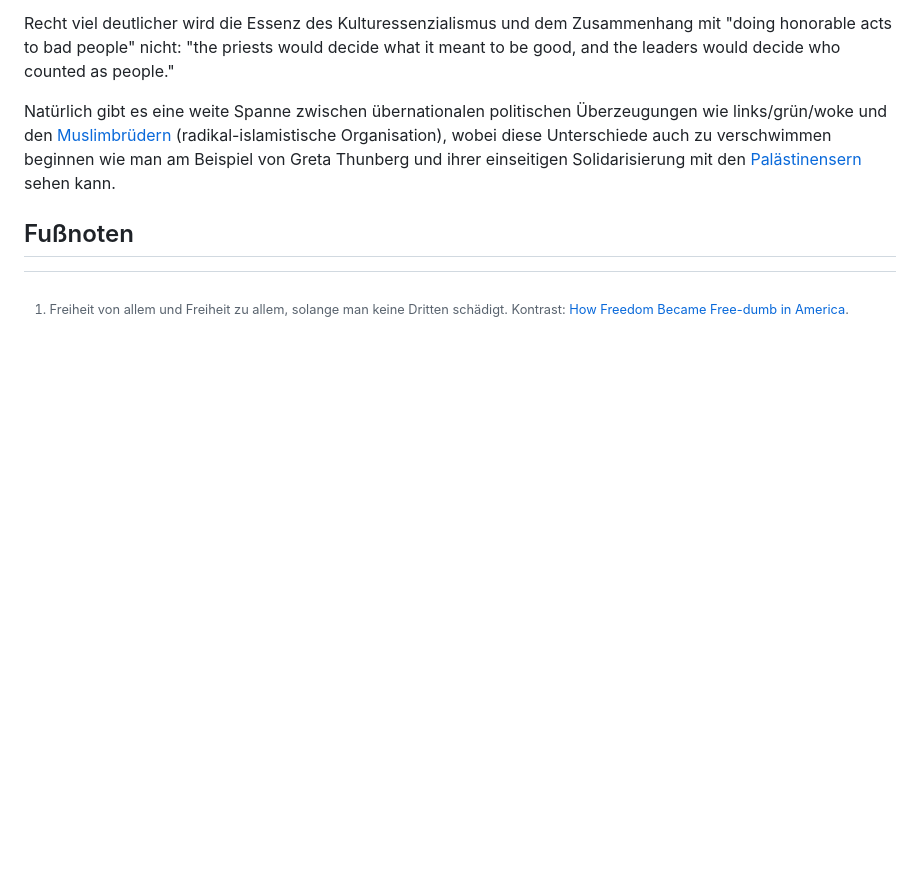
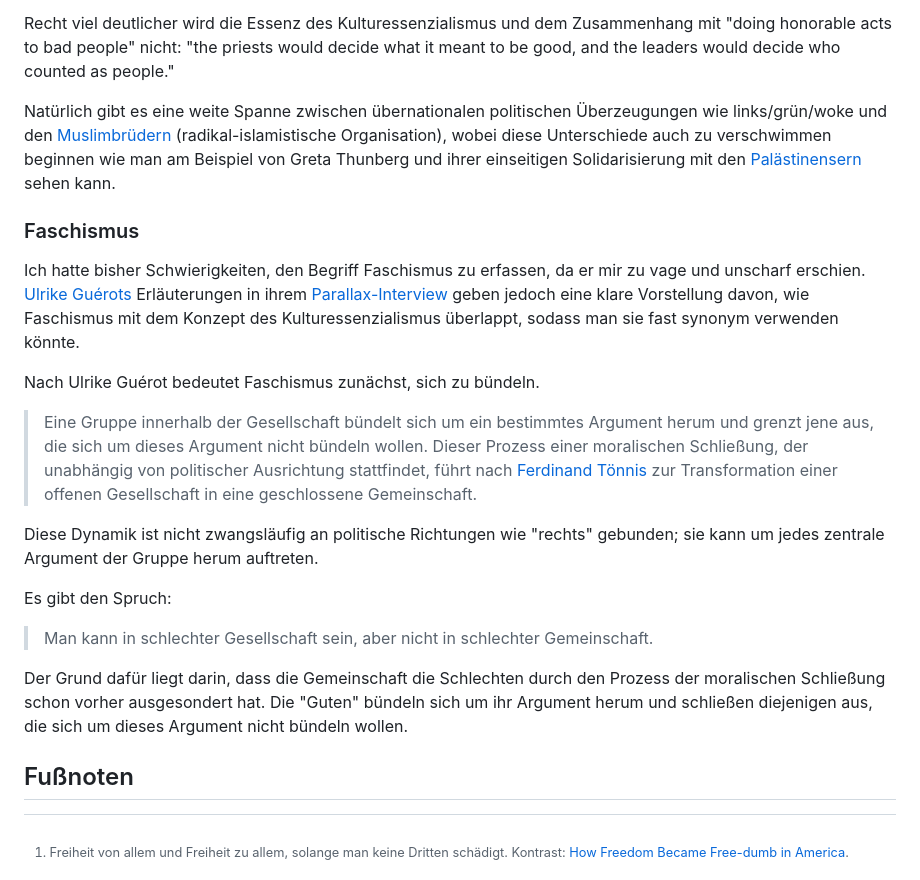
Before and after one commit to turper2024/turper2024.github.io, a Markdown page: src/posts/leben-und-leben-lassen.md, the part around the change. GitHub-like rendering; blank space fills up the shorter version.

Commit message:
Faschismus

```diff
--- a/src/posts/leben-und-leben-lassen.md
+++ b/src/posts/leben-und-leben-lassen.md
@@ -762,6 +762,26 @@ Natürlich gibt es eine weite Spanne zwischen übernationalen politischen Überz
 beginnen wie man am Beispiel von Greta Thunberg und ihrer einseitigen Solidarisierung mit den
 [Palästinensern](https://www.sueddeutsche.de/politik/greta-thunberg-klimademo-fridays-for-future-1.6302464) sehen kann.
 
+### Faschismus
+
+Ich hatte bisher Schwierigkeiten, den Begriff Faschismus zu erfassen, da er mir zu vage und unscharf erschien.
+[Ulrike Guérots](https://www.amazon.de/Fall-Ulrike-Gu%C3%A9rot-%C3%B6ffentlichen-Hinrichtung/dp/3864894506) Erläuterungen in ihrem [Parallax-Interview](https://youtu.be/qdjnhQiLhT8?t=892) geben jedoch eine klare Vorstellung davon,
+wie Faschismus mit dem Konzept des Kulturessenzialismus überlappt, sodass man sie fast synonym verwenden könnte.
+
+Nach Ulrike Guérot bedeutet Faschismus zunächst, sich zu bündeln.
+
+> Eine Gruppe innerhalb der Gesellschaft bündelt sich um ein bestimmtes Argument herum und grenzt jene aus, die sich um dieses Argument nicht bündeln wollen.
+> Dieser Prozess einer moralischen Schließung, der unabhängig von politischer Ausrichtung stattfindet, führt nach [Ferdinand Tönnis](https://de.wikipedia.org/wiki/Ferdinand_T%C3%B6nnies) zur Transformation einer offenen Gesellschaft in eine geschlossene Gemeinschaft.
+
+Diese Dynamik ist nicht zwangsläufig an politische Richtungen wie "rechts" gebunden; sie kann um jedes zentrale Argument der Gruppe herum auftreten.
+
+Es gibt den Spruch:
+
+> Man kann in schlechter Gesellschaft sein, aber nicht in schlechter Gemeinschaft.
+
+Der Grund dafür liegt darin, dass die Gemeinschaft die Schlechten durch den Prozess der moralischen Schließung schon vorher ausgesondert hat.
+Die "Guten" bündeln sich um ihr Argument herum und schließen diejenigen aus, die sich um dieses Argument nicht bündeln wollen.
+
 ## Fußnoten
 
 [^freiheit]: Freiheit von allem und Freiheit zu allem, solange man keine Dritten schädigt. Kontrast: [How Freedom Became Free-dumb in America](https://eand.co/how-freedom-became-free-dumb-in-america-baee33dc6476).
```
